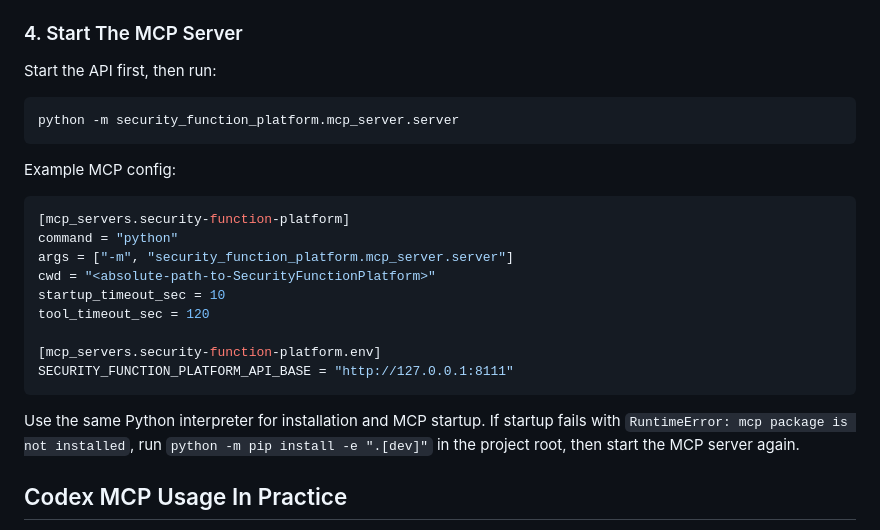
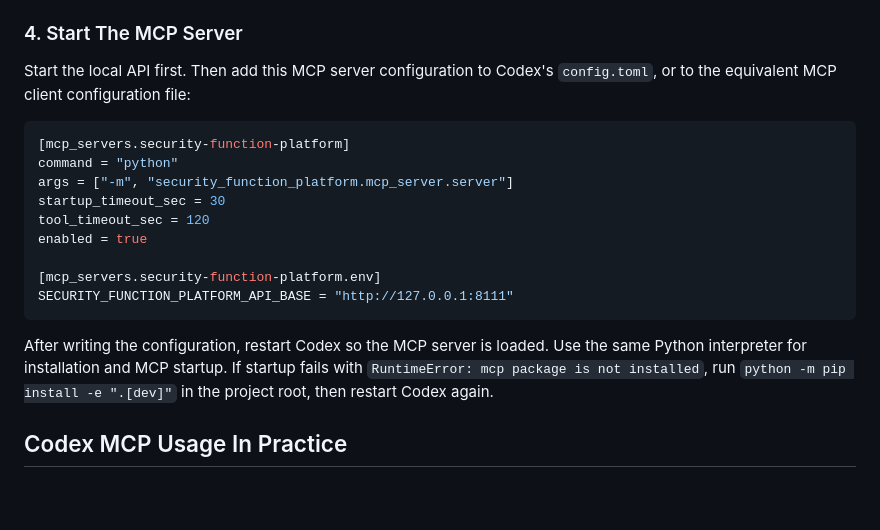
Before and after one commit to hanuncle/ReasonAnchor, a Markdown page: README.md, the part around the change. GitHub-like rendering; blank space fills up the shorter version.

Commit message:
docs: update Codex MCP server setup

````diff
--- a/README.md
+++ b/README.md
@@ -73,27 +73,21 @@ Useful pages:
 
 ### 4. Start The MCP Server
 
-Start the API first, then run:
-
-```powershell
-python -m security_function_platform.mcp_server.server
-```
-
-Example MCP config:
+Start the local API first. Then add this MCP server configuration to Codex's `config.toml`, or to the equivalent MCP client configuration file:
 
 ```toml
 [mcp_servers.security-function-platform]
 command = "python"
 args = ["-m", "security_function_platform.mcp_server.server"]
-cwd = "<absolute-path-to-SecurityFunctionPlatform>"
-startup_timeout_sec = 10
+startup_timeout_sec = 30
 tool_timeout_sec = 120
+enabled = true
 
 [mcp_servers.security-function-platform.env]
 SECURITY_FUNCTION_PLATFORM_API_BASE = "http://127.0.0.1:8111"
 ```
 
-Use the same Python interpreter for installation and MCP startup. If startup fails with `RuntimeError: mcp package is not installed`, run `python -m pip install -e ".[dev]"` in the project root, then start the MCP server again.
+After writing the configuration, restart Codex so the MCP server is loaded. Use the same Python interpreter for installation and MCP startup. If startup fails with `RuntimeError: mcp package is not installed`, run `python -m pip install -e ".[dev]"` in the project root, then restart Codex again.
 
 ## Codex MCP Usage In Practice
 
````
Also changed, not shown: README.zh-CN.md (+4 -10 lines).
